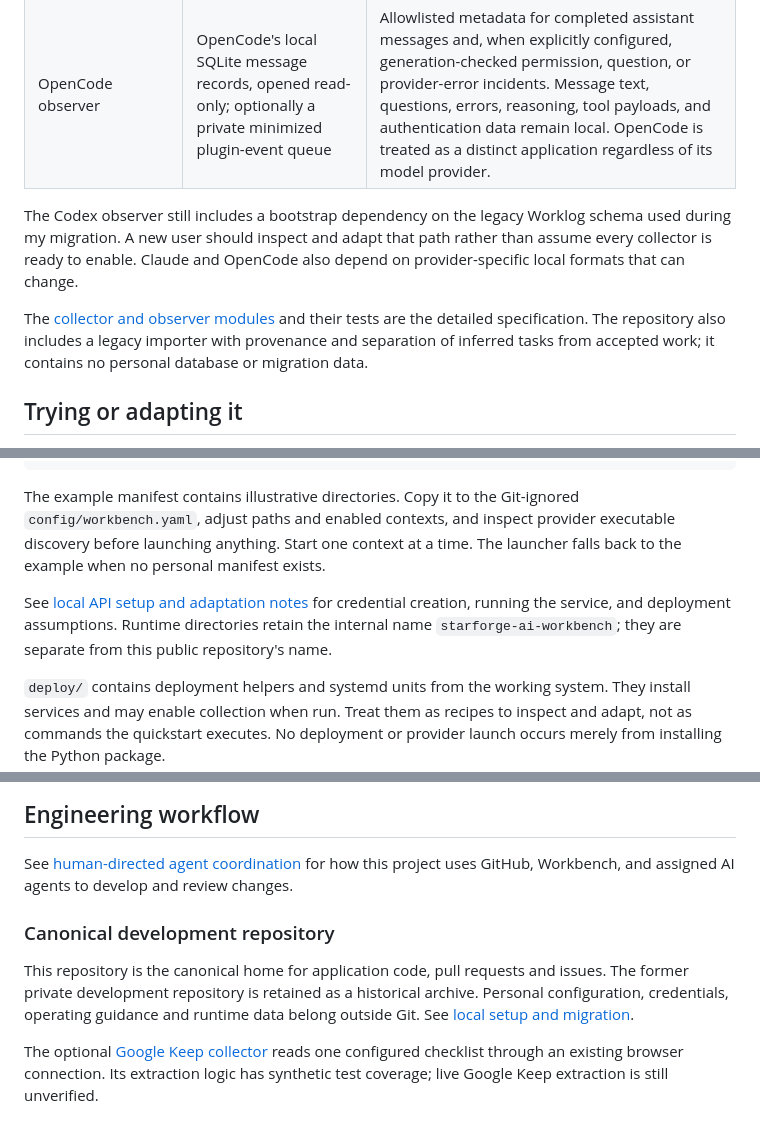
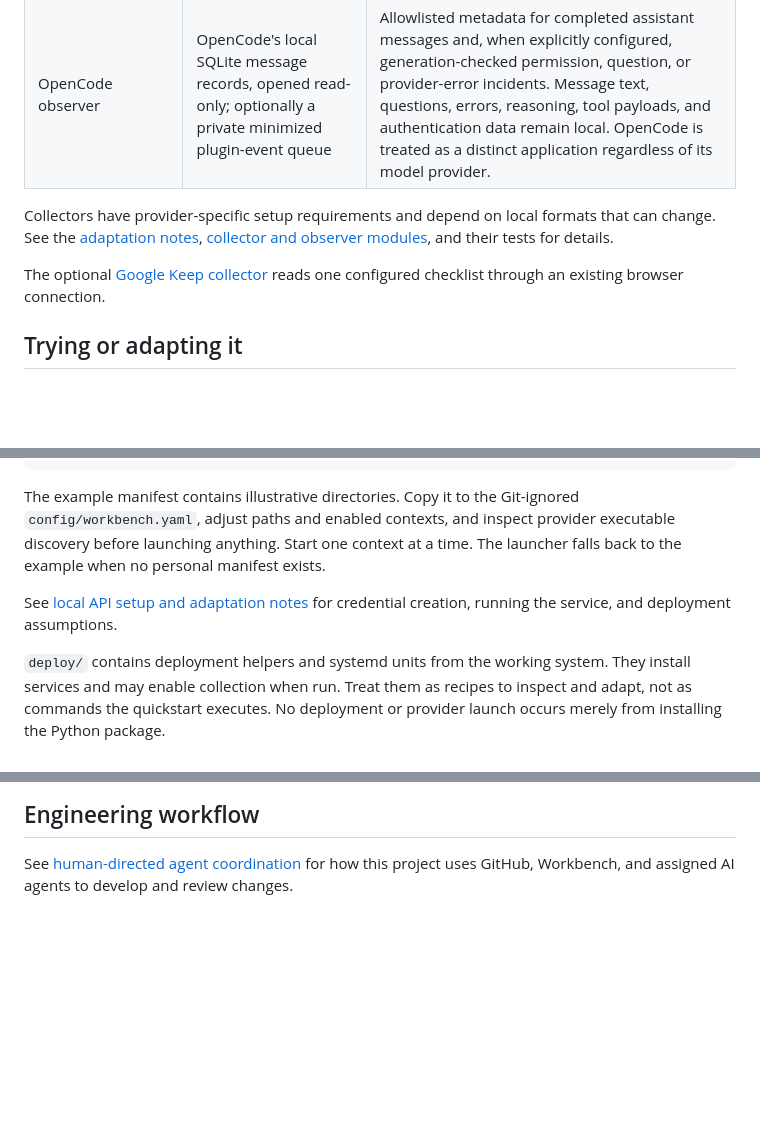
Before and after one commit to rpembry/starforge-workbench, a Markdown page: README.md, 3 parts joined by grey strips. Rendered like a GitHub page; blank space fills up the shorter version.

Commit message:
Keep README focused on current application

```diff
--- a/README.md
+++ b/README.md
@@ -86,9 +86,9 @@ Collectors run locally and submit observations to the central API with a separat
 | Claude observer | Local Claude assistant records | Allowlisted activity types, timestamps, and record/session identity. Prompt, response, reasoning, and tool payload text remain local. |
 | OpenCode observer | OpenCode's local SQLite message records, opened read-only; optionally a private minimized plugin-event queue | Allowlisted metadata for completed assistant messages and, when explicitly configured, generation-checked permission, question, or provider-error incidents. Message text, questions, errors, reasoning, tool payloads, and authentication data remain local. OpenCode is treated as a distinct application regardless of its model provider. |
 
-The Codex observer still includes a bootstrap dependency on the legacy Worklog schema used during my migration. A new user should inspect and adapt that path rather than assume every collector is ready to enable. Claude and OpenCode also depend on provider-specific local formats that can change.
+Collectors have provider-specific setup requirements and depend on local formats that can change. See the [adaptation notes](docs/adapting.md), [collector and observer modules](src/workbench/), and their tests for details.
 
-The [collector and observer modules](src/workbench/) and their tests are the detailed specification. The repository also includes a legacy importer with provenance and separation of inferred tasks from accepted work; it contains no personal database or migration data.
+The optional [Google Keep collector](docs/google-keep-collector.md) reads one configured checklist through an existing browser connection.
 
 ## Trying or adapting it
 
@@ -102,7 +102,7 @@ bin/ai-workbench --dry-run up
 
 The example manifest contains illustrative directories. Copy it to the Git-ignored `config/workbench.yaml`, adjust paths and enabled contexts, and inspect provider executable discovery before launching anything. Start one context at a time. The launcher falls back to the example when no personal manifest exists.
 
-See [local API setup and adaptation notes](docs/adapting.md) for credential creation, running the service, and deployment assumptions. Runtime directories retain the internal name `starforge-ai-workbench`; they are separate from this public repository's name.
+See [local API setup and adaptation notes](docs/adapting.md) for credential creation, running the service, and deployment assumptions.
 
 `deploy/` contains deployment helpers and systemd units from the working system. They install services and may enable collection when run. Treat them as recipes to inspect and adapt, not as commands the quickstart executes. No deployment or provider launch occurs merely from installing the Python package.
 
@@ -136,9 +136,3 @@ For suspected vulnerabilities or accidental disclosures, use the private reporti
 ## Engineering workflow
 
 See [human-directed agent coordination](docs/multi-agent-coordination.md) for how this project uses GitHub, Workbench, and assigned AI agents to develop and review changes.
-
-### Canonical development repository
-
-This repository is the canonical home for application code, pull requests and issues. The former private development repository is retained as a historical archive. Personal configuration, credentials, operating guidance and runtime data belong outside Git. See [local setup and migration](docs/canonical-development.md).
-
-The optional [Google Keep collector](docs/google-keep-collector.md) reads one configured checklist through an existing browser connection. Its extraction logic has synthetic test coverage; live Google Keep extraction is still unverified.
```
